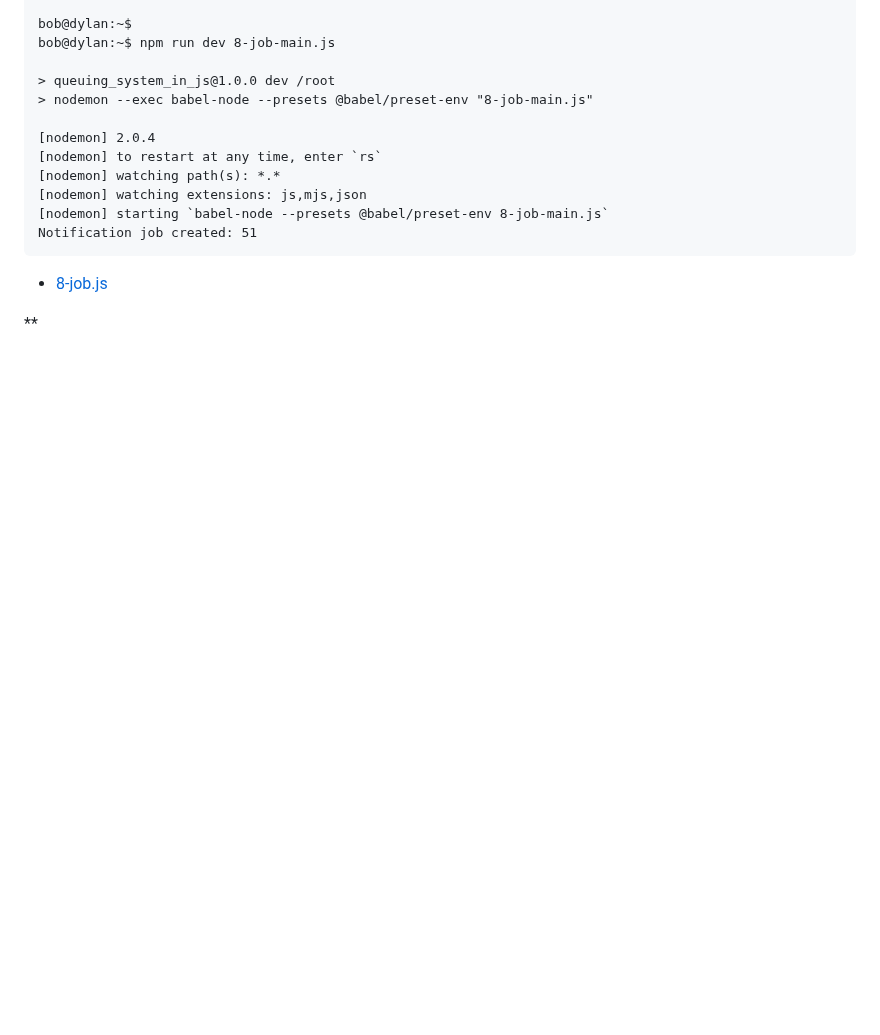
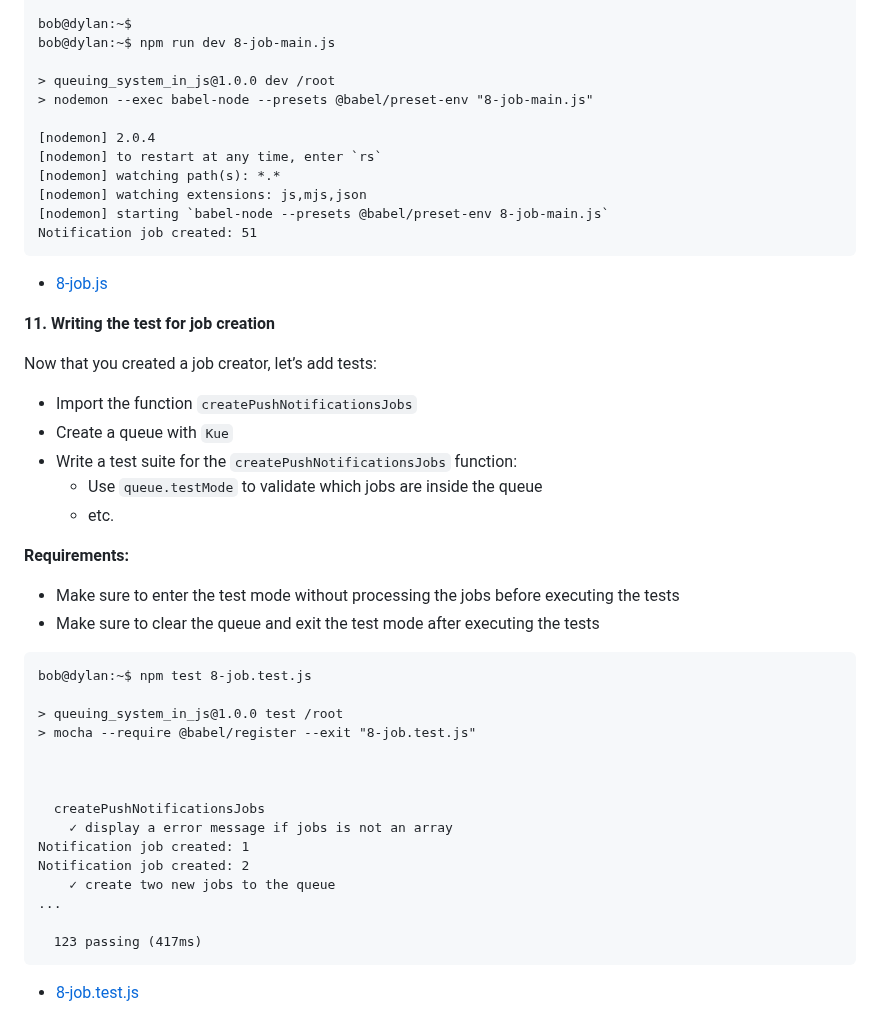
Before and after one commit to kelvinnmuia/alx-backend, a Markdown page: 0x03-queuing_system_in_js/README.md, the part around the change. Drawn GitHub-style; blank space fills up the shorter version.

````diff
--- a/0x03-queuing_system_in_js/README.md
+++ b/0x03-queuing_system_in_js/README.md
@@ -700,4 +700,37 @@ Notification job created: 51
 
   * [8-job.js](./8-job.js)
 
-**
+**11. Writing the test for job creation**
+
+Now that you created a job creator, let’s add tests:
+
+  * Import the function `createPushNotificationsJobs`
+  * Create a queue with `Kue`
+  * Write a test suite for the `createPushNotificationsJobs` function:
+    * Use `queue.testMode` to validate which jobs are inside the queue
+    * etc.
+
+**Requirements:**
+
+  * Make sure to enter the test mode without processing the jobs before executing the tests
+  * Make sure to clear the queue and exit the test mode after executing the tests
+
+```
+bob@dylan:~$ npm test 8-job.test.js
+
+> queuing_system_in_js@1.0.0 test /root
+> mocha --require @babel/register --exit "8-job.test.js"
+
+
+
+  createPushNotificationsJobs
+    ✓ display a error message if jobs is not an array
+Notification job created: 1
+Notification job created: 2
+    ✓ create two new jobs to the queue
+...
+
+  123 passing (417ms)
+```
+
+  * [8-job.test.js](./8-job.test.js)
````
